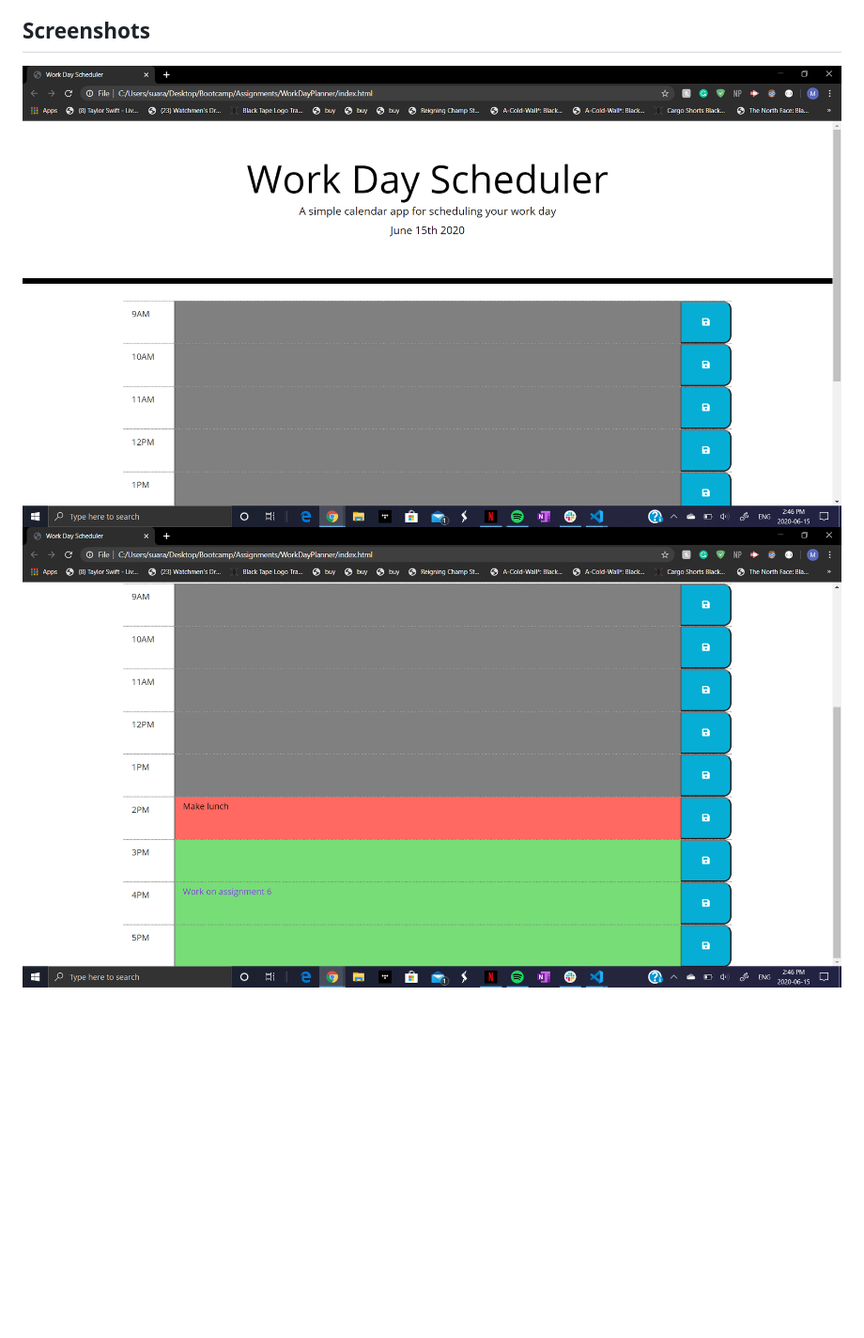
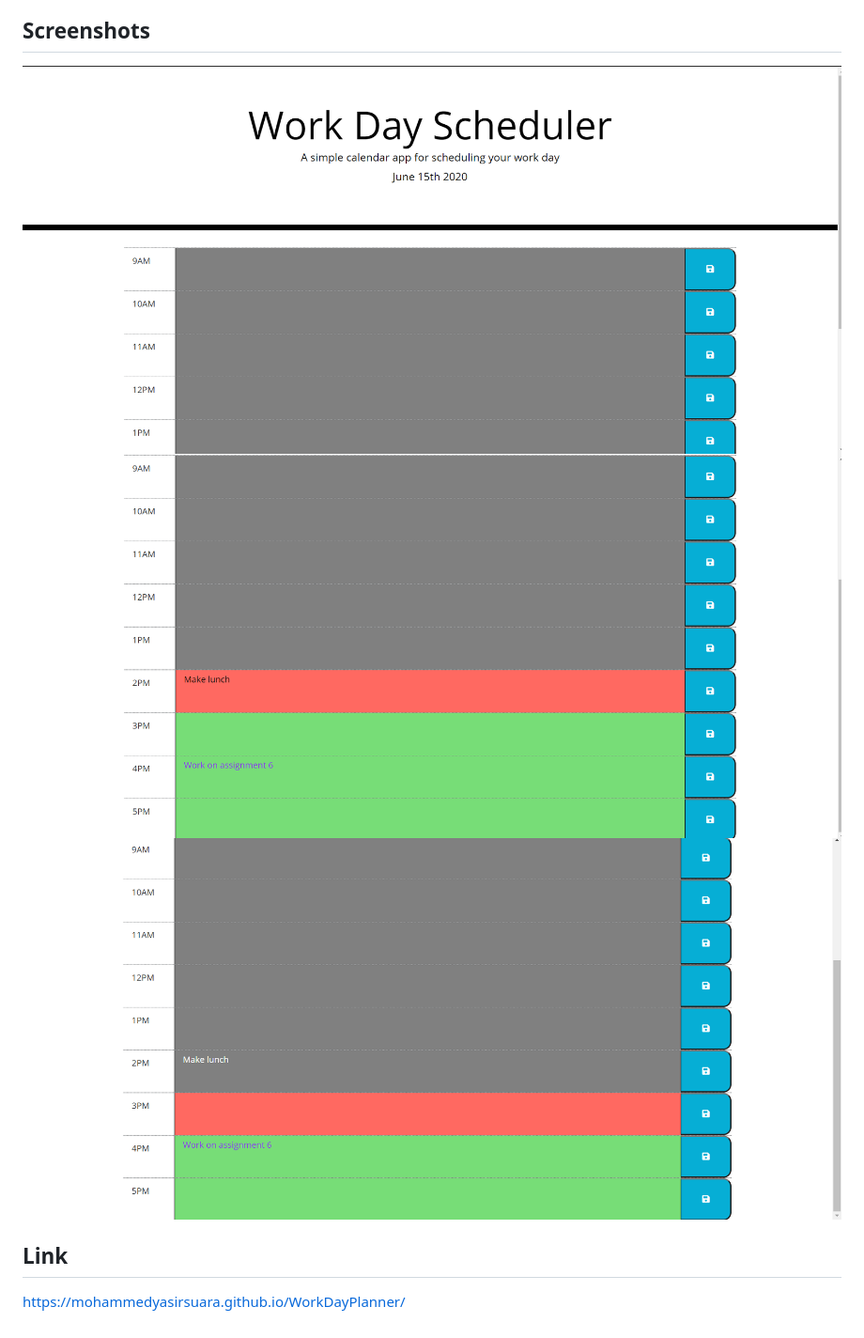
Before and after one commit to mohammedyasirsuara/WorkDayPlanner, a Markdown page: README.md, the part around the change. Shown: that part at 94% size. Rendered like a GitHub page; pictures changed too: Assets/img1.png, Assets/img2.png, Assets/img3.png (added); blank space fills up the shorter version.

```diff
--- a/README.md
+++ b/README.md
@@ -20,3 +20,7 @@ SO THAT I can manage my time effectively
 ## Screenshots
 ![image1](./Assets/img1.png)
 ![image2](./Assets/img2.png)
+![image3](./Assets/img3.png)
+
+## Link
+https://mohammedyasirsuara.github.io/WorkDayPlanner/
```
